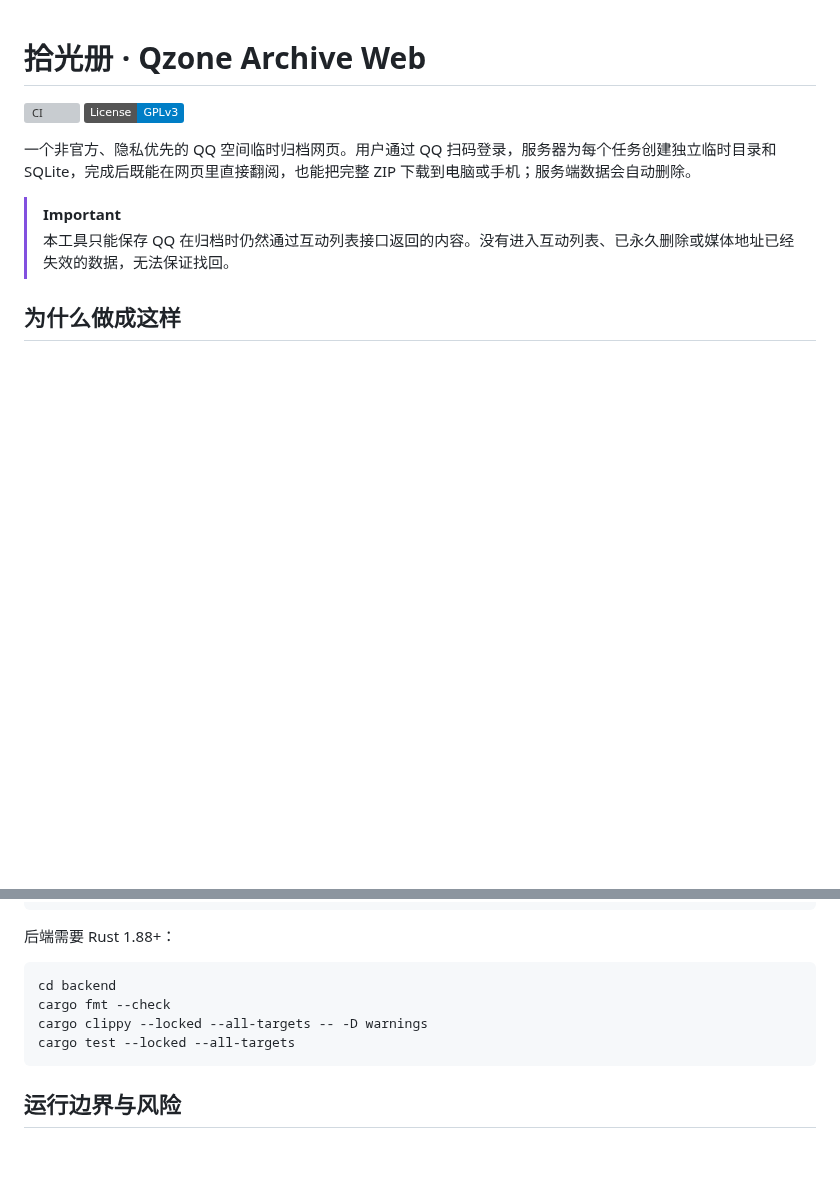
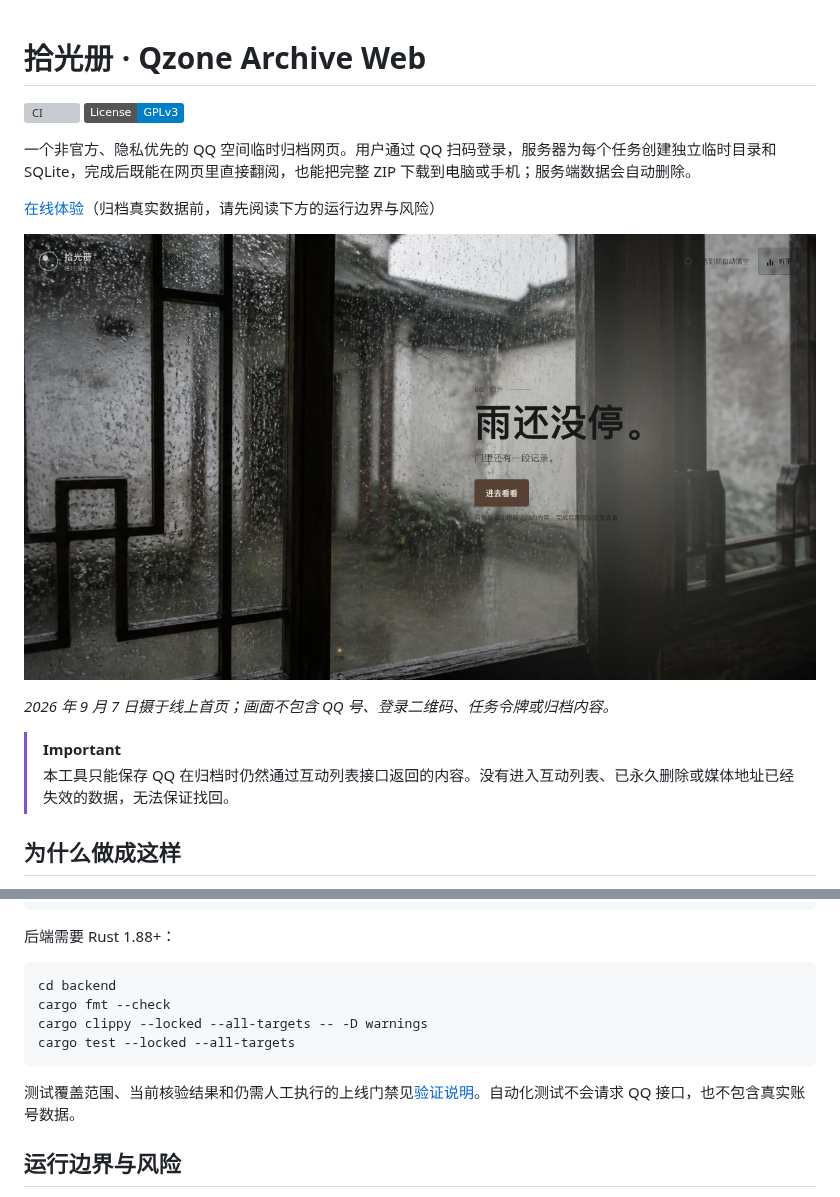
Before and after one commit to YouRen1320/qzone-archive-web, a Markdown page: README.md, 2 parts joined by grey strips. GitHub-like rendering; pictures changed too: docs/images/product-homepage.jpg (added); badges without logos; blank space fills up the shorter version; grey boxes are pictures that could not be loaded.

````diff
--- a/README.md
+++ b/README.md
@@ -4,6 +4,12 @@
 [![License: GPL v3](https://img.shields.io/badge/License-GPLv3-blue.svg)](LICENSE)
 
 一个非官方、隐私优先的 QQ 空间临时归档网页。用户通过 QQ 扫码登录，服务器为每个任务创建独立临时目录和 SQLite，完成后既能在网页里直接翻阅，也能把完整 ZIP 下载到电脑或手机；服务端数据会自动删除。
+
+[在线体验](https://qzone.iyouren.top/)（归档真实数据前，请先阅读下方的运行边界与风险）
+
+![拾光册线上首页：雨窗前的临时归档入口](docs/images/product-homepage.jpg)
+
+_2026 年 9 月 7 日摄于线上首页；画面不包含 QQ 号、登录二维码、任务令牌或归档内容。_
 
 > [!IMPORTANT]
 > 本工具只能保存 QQ 在归档时仍然通过互动列表接口返回的内容。没有进入互动列表、已永久删除或媒体地址已经失效的数据，无法保证找回。
@@ -99,6 +105,8 @@ cargo clippy --locked --all-targets -- -D warnings
 cargo test --locked --all-targets
 ```
 
+测试覆盖范围、当前核验结果和仍需人工执行的上线门禁见[验证说明](docs/testing.md)。自动化测试不会请求 QQ 接口，也不包含真实账号数据。
+
 ## 运行边界与风险
 
 - QQ 可能限制云服务器 IP、返回 HTTP 500、触发风控或改变非公开接口。
````
Also changed, not shown: docs/testing.md (+44 -16 lines).
